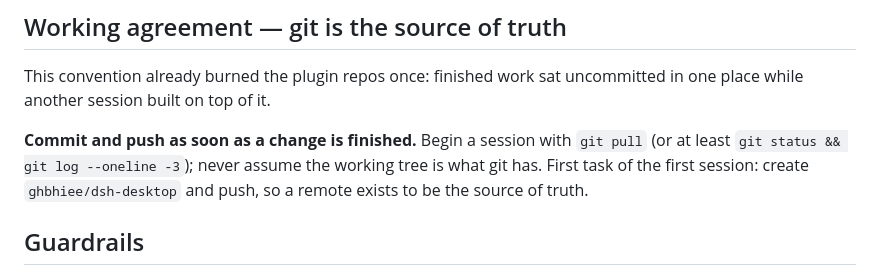
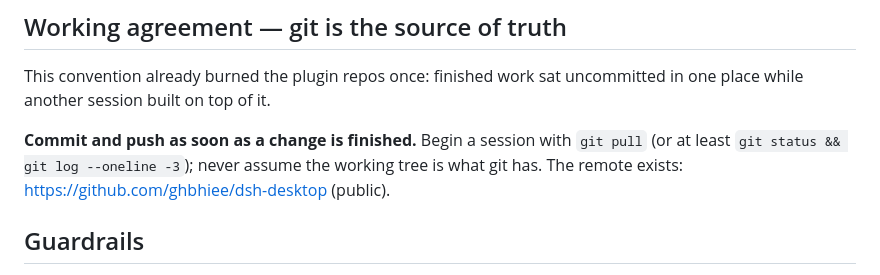
Before and after one commit to ghbhiee/dsh-desktop, a Markdown page: docs/HANDOFF.md, the part around one of its changes. Drawn GitHub-style.

```diff
--- a/docs/HANDOFF.md
+++ b/docs/HANDOFF.md
@@ -230,8 +267,8 @@ uncommitted in one place while another session built on top of it.
 
 **Commit and push as soon as a change is finished.** Begin a session with
 `git pull` (or at least `git status && git log --oneline -3`); never assume the
-working tree is what git has. First task of the first session: create
-`ghbhiee/dsh-desktop` and push, so a remote exists to be the source of truth.
+working tree is what git has. The remote exists:
+<https://github.com/ghbhiee/dsh-desktop> (public).
 
 ## Guardrails
 
```
Also changed, not shown: other parts of docs/HANDOFF.md (+65 -7 lines).
